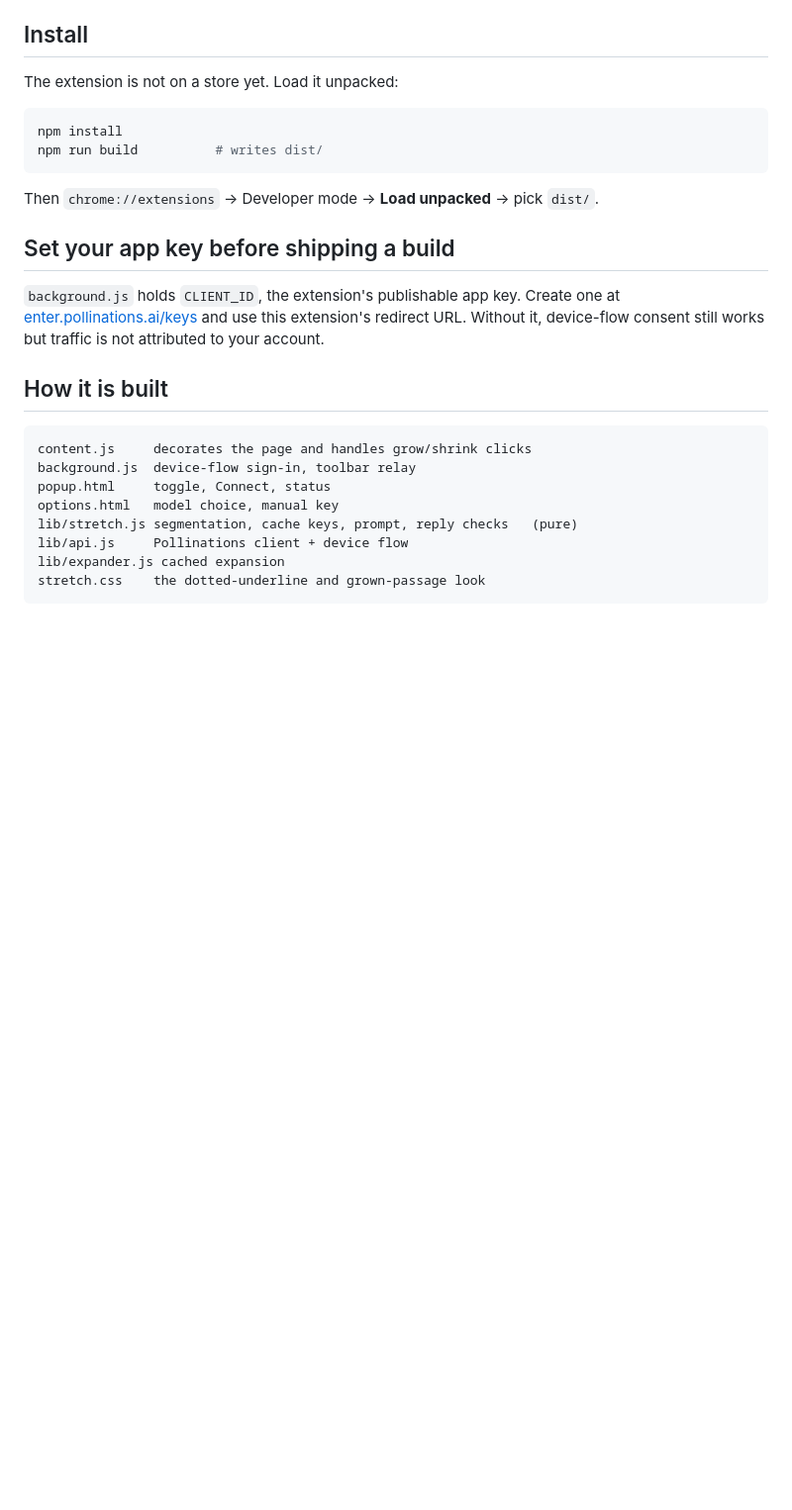
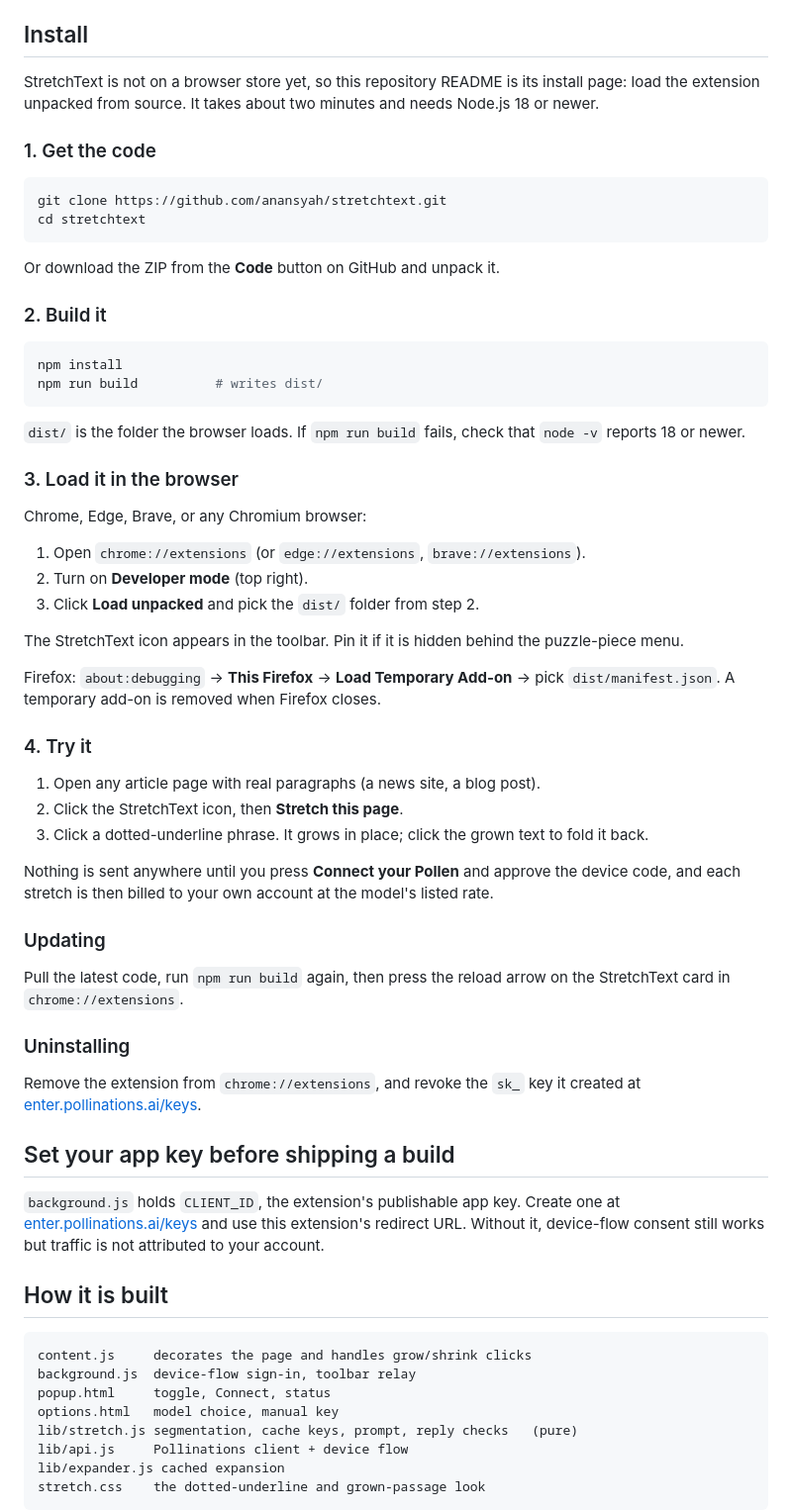
Before and after one commit to anansyah/stretchtext, a Markdown page: README.md, the part around the change. Shown at 99% size. Rendered like a GitHub page; blank space fills up the shorter version.

Commit message:
docs: add a real install page for unpacked loading
Quest #17998 asks for a public install page as the App URL.
This expands the Install section into clone, build, load unpacked
(Chromium and Firefox), try, update and uninstall steps.

````diff
--- a/README.md
+++ b/README.md
@@ -61,14 +61,58 @@ grep -rn "chat(" lib/expander.js
 
 ## Install
 
-The extension is not on a store yet. Load it unpacked:
+StretchText is not on a browser store yet, so this repository README is its install page: load the
+extension unpacked from source. It takes about two minutes and needs Node.js 18 or newer.
+
+### 1. Get the code
+
+```bash
+git clone https://github.com/anansyah/stretchtext.git
+cd stretchtext
+```
+
+Or download the ZIP from the **Code** button on GitHub and unpack it.
+
+### 2. Build it
 
 ```bash
 npm install
 npm run build          # writes dist/
 ```
 
-Then `chrome://extensions` → Developer mode → **Load unpacked** → pick `dist/`.
+`dist/` is the folder the browser loads. If `npm run build` fails, check that `node -v` reports 18 or newer.
+
+### 3. Load it in the browser
+
+Chrome, Edge, Brave, or any Chromium browser:
+
+1. Open `chrome://extensions` (or `edge://extensions`, `brave://extensions`).
+2. Turn on **Developer mode** (top right).
+3. Click **Load unpacked** and pick the `dist/` folder from step 2.
+
+The StretchText icon appears in the toolbar. Pin it if it is hidden behind the puzzle-piece menu.
+
+Firefox: `about:debugging` -> **This Firefox** -> **Load Temporary Add-on** -> pick `dist/manifest.json`.
+A temporary add-on is removed when Firefox closes.
+
+### 4. Try it
+
+1. Open any article page with real paragraphs (a news site, a blog post).
+2. Click the StretchText icon, then **Stretch this page**.
+3. Click a dotted-underline phrase. It grows in place; click the grown text to fold it back.
+
+Nothing is sent anywhere until you press **Connect your Pollen** and approve the device code, and each
+stretch is then billed to your own account at the model's listed rate.
+
+### Updating
+
+Pull the latest code, run `npm run build` again, then press the reload arrow on the StretchText card in
+`chrome://extensions`.
+
+### Uninstalling
+
+Remove the extension from `chrome://extensions`, and revoke the `sk_` key it created at
+[enter.pollinations.ai/keys](https://enter.pollinations.ai/keys).
 
 ## Set your app key before shipping a build
 
````
